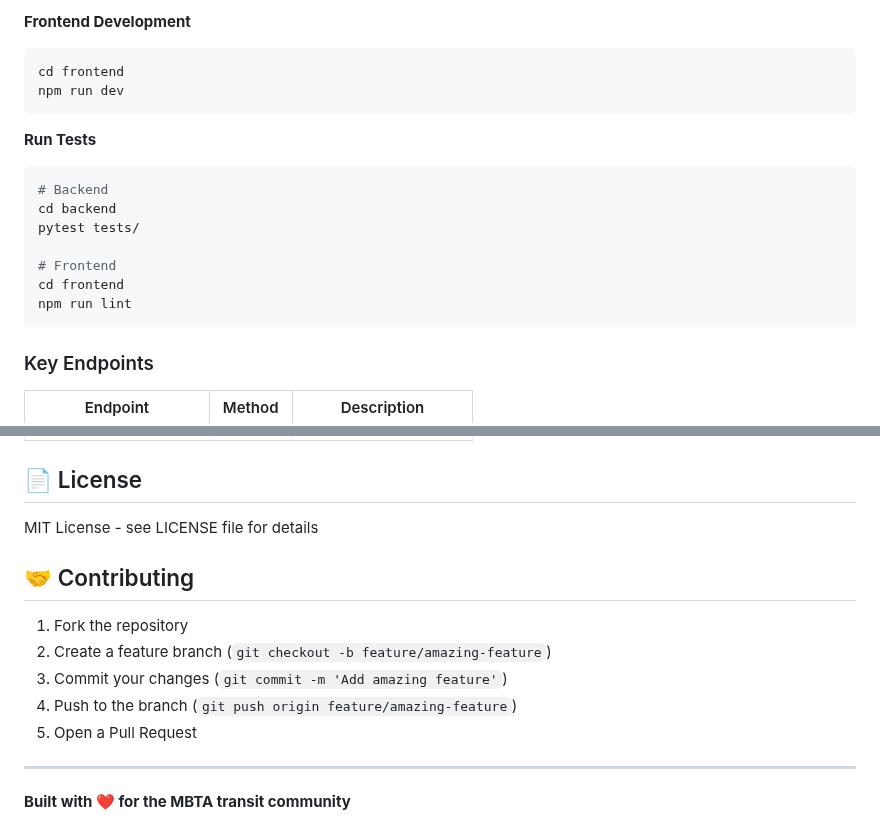
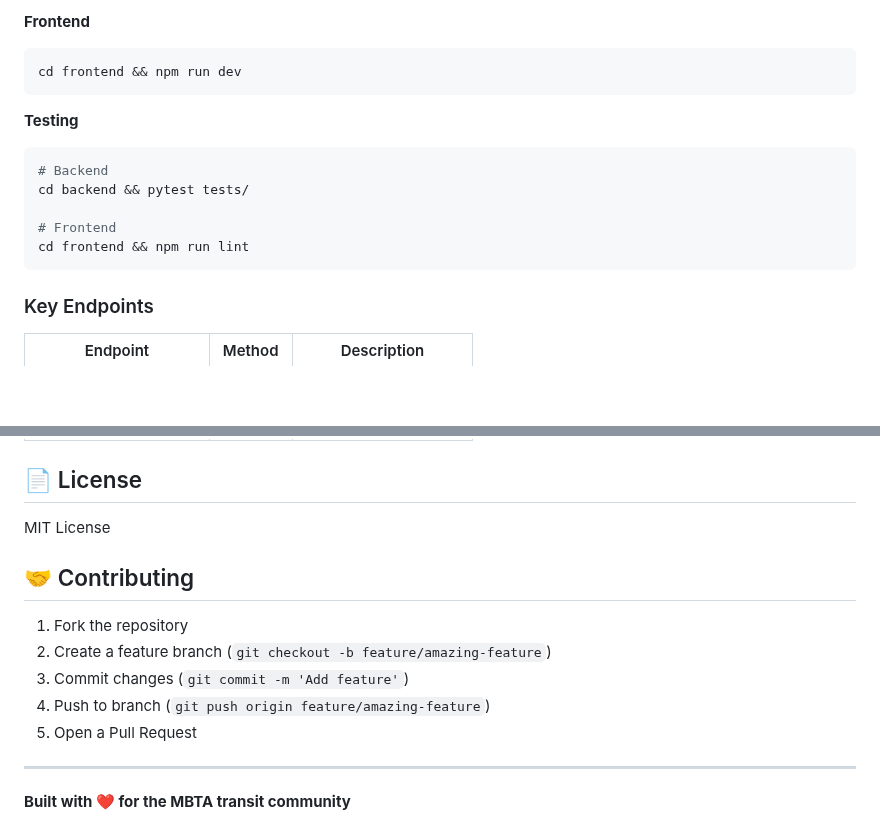
Before and after one commit to ArivunidhiA/Transit-Data-Integration-Platform, a Markdown page: README.md, 2 parts joined by grey strips. Rendered like a GitHub page; blank space fills up the shorter version.

````diff
--- a/README.md
+++ b/README.md
@@ -290,20 +270,17 @@ uvicorn main:app --reload --port 8000
 ```
 
-**Frontend Development**
+**Frontend**
 ```bash
-cd frontend
-npm run dev
+cd frontend && npm run dev
 ```
 
-**Run Tests**
+**Testing**
 ```bash
 # Backend
-cd backend
-pytest tests/
+cd backend && pytest tests/
 
 # Frontend
-cd frontend
-npm run lint
+cd frontend && npm run lint
 ```
 
 ### Key Endpoints
@@ -318,14 +295,14 @@ npm run lint
 
 ## 📄 License
 
-MIT License - see LICENSE file for details
+MIT License
 
 ## 🤝 Contributing
 
 1. Fork the repository
 2. Create a feature branch (`git checkout -b feature/amazing-feature`)
-3. Commit your changes (`git commit -m 'Add amazing feature'`)
-4. Push to the branch (`git push origin feature/amazing-feature`)
+3. Commit changes (`git commit -m 'Add feature'`)
+4. Push to branch (`git push origin feature/amazing-feature`)
 5. Open a Pull Request
 
 ---
````
Also changed, not shown: other parts of README.md (+13 -33 lines).
